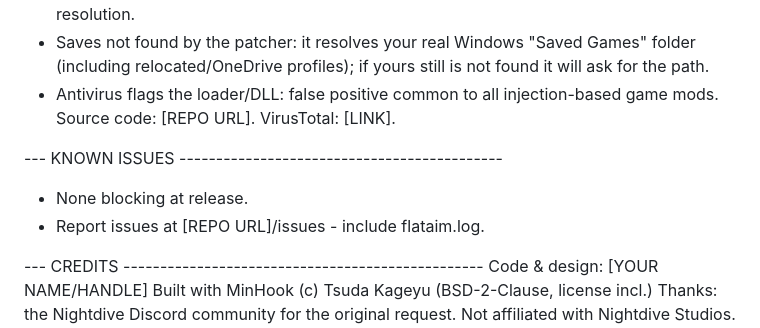
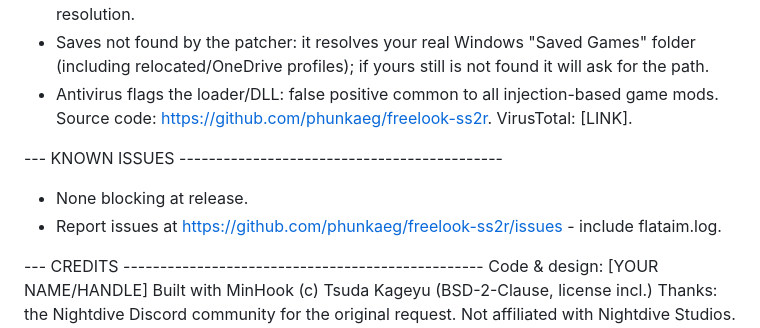
Before and after one commit to phunkaeg/freelook-ss2r, a Markdown page: README.md, the part around the change. GitHub-like rendering.

Commit message:
README: repo links, 1994 correction, keybind table

```diff
--- a/README.md
+++ b/README.md
@@ -76,12 +76,12 @@ Remove the Steam launch option if you set it.
   "Saved Games" folder (including relocated/OneDrive profiles);
   if yours still is not found it will ask for the path.
 * Antivirus flags the loader/DLL: false positive common to all
-  injection-based game mods. Source code: [REPO URL].
+  injection-based game mods. Source code: https://github.com/phunkaeg/freelook-ss2r.
   VirusTotal: [LINK].
 
 --- KNOWN ISSUES --------------------------------------------
 * None blocking at release.
-* Report issues at [REPO URL]/issues - include flataim.log.
+* Report issues at https://github.com/phunkaeg/freelook-ss2r/issues - include flataim.log.
 
 --- CREDITS -------------------------------------------------
 Code & design: [YOUR NAME/HANDLE]
```
